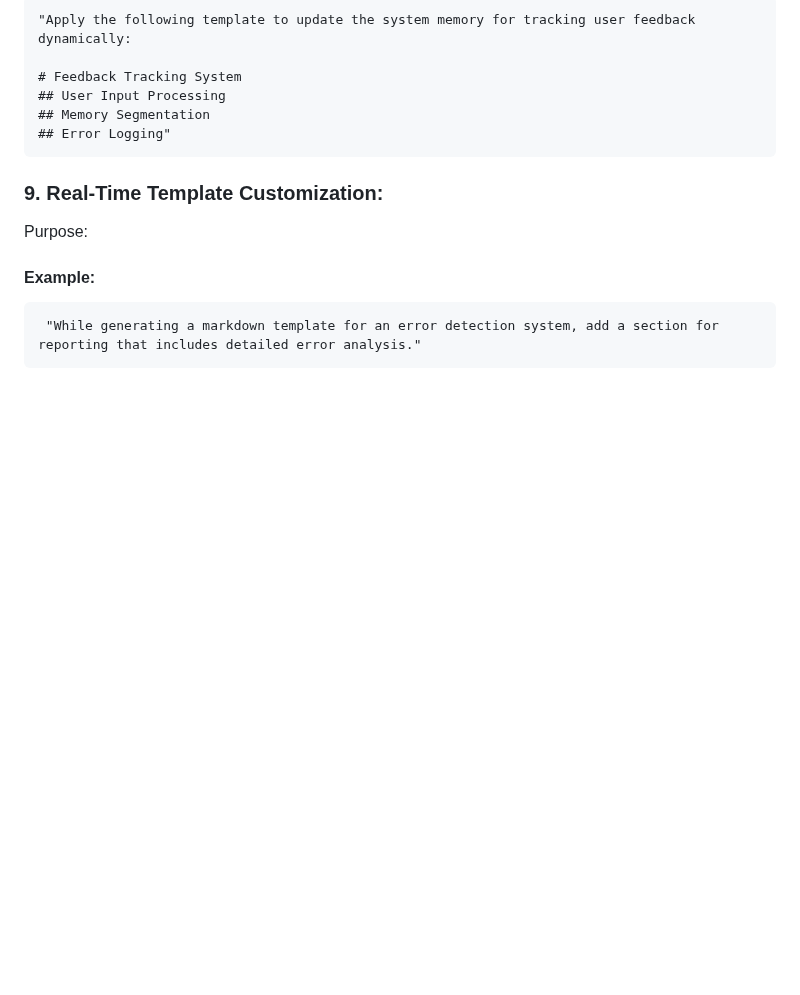
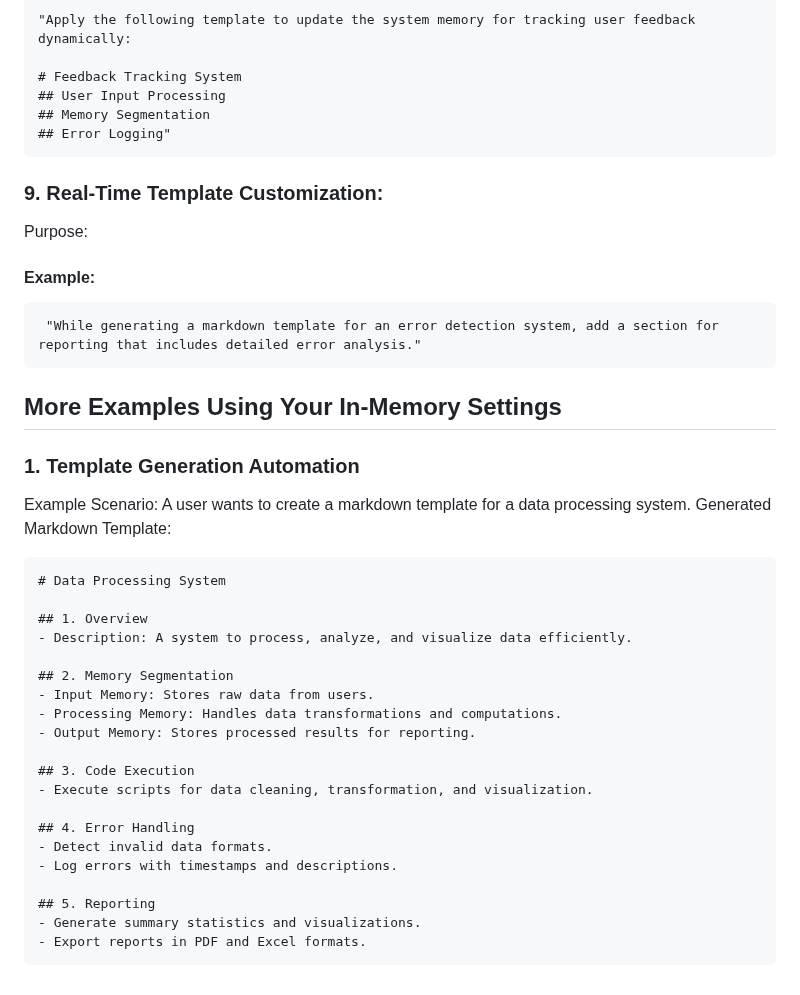
Before and after one commit to selmaintelligence/chatgpt_memory_templates, a Markdown page: AMTG.md, the part around the change. Rendered like a GitHub page; blank space fills up the shorter version.

````diff
--- a/AMTG.md
+++ b/AMTG.md
@@ -180,3 +180,31 @@ Purpose:
 ```code
  "While generating a markdown template for an error detection system, add a section for reporting that includes detailed error analysis."
 ```
+
+## More Examples Using Your In-Memory Settings
+### 1. Template Generation Automation
+
+Example Scenario: A user wants to create a markdown template for a data processing system.
+Generated Markdown Template:
+```code
+# Data Processing System
+
+## 1. Overview
+- Description: A system to process, analyze, and visualize data efficiently.
+
+## 2. Memory Segmentation
+- Input Memory: Stores raw data from users.
+- Processing Memory: Handles data transformations and computations.
+- Output Memory: Stores processed results for reporting.
+
+## 3. Code Execution
+- Execute scripts for data cleaning, transformation, and visualization.
+
+## 4. Error Handling
+- Detect invalid data formats.
+- Log errors with timestamps and descriptions.
+
+## 5. Reporting
+- Generate summary statistics and visualizations.
+- Export reports in PDF and Excel formats.
+```
````
